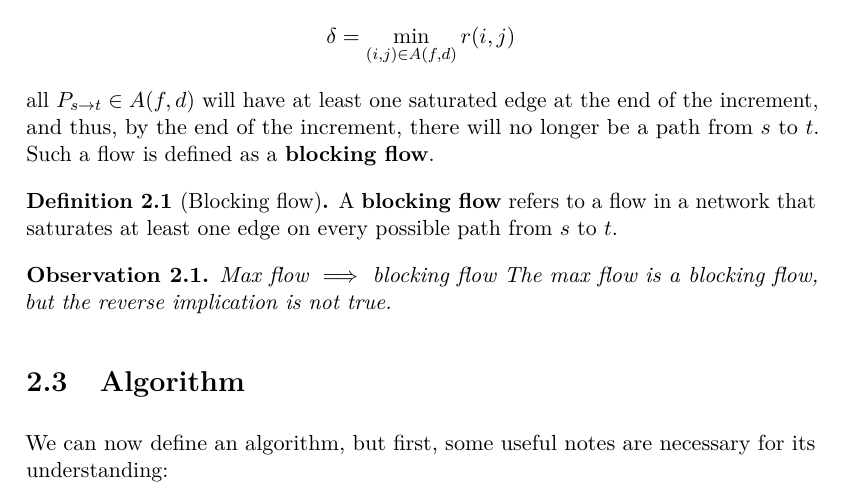
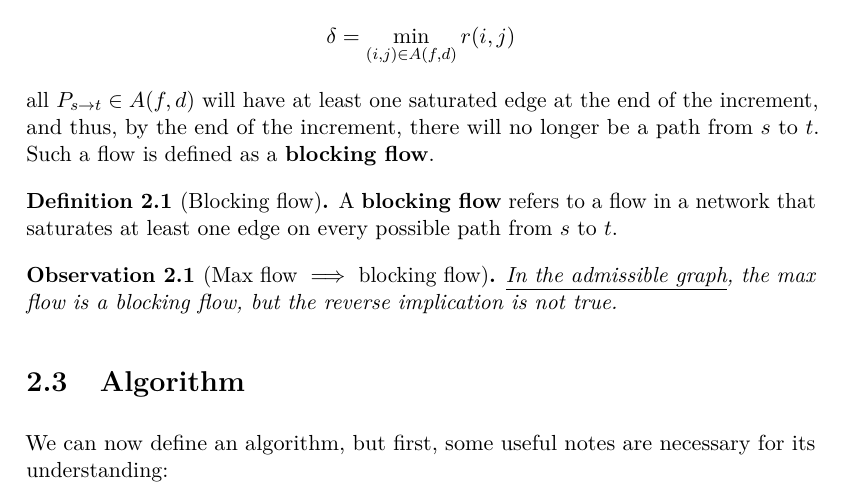
Before and after one commit to LavoroPulito/BSc-Thesis, a LaTeX thesis (src/Thesis.tex, which reads src/chapter/2.tex): part of page 18 of 51, cut so that both start at the same text. Compiled offline with pdfLaTeX.

Commit message:
fix typo

```diff
--- a/src/chapter/2.tex
+++ b/src/chapter/2.tex
@@ -14,8 +14,9 @@ Such a flow is defined as a \textbf{blocking flow}.
     A \textbf{blocking flow} refers to a flow in a network that saturates at least one edge on every possible path from $s$ to $t$.
 \end{definition}
 
-\begin{obs}{Max flow $\implies$ blocking flow}{}
-    The max flow is a blocking flow, but the reverse implication is not true.
+\begin{obs}[Max flow $\implies$ blocking flow]
+
+    \underline{In the admissible graph}, the max flow is a blocking flow, but the reverse implication is not true.
 \end{obs}
 \section{Algorithm}
 We can now define an algorithm, but first, some useful notes are necessary for its understanding:
```
Also changed, not shown: src/Thesis.pdf, 1 other file.
